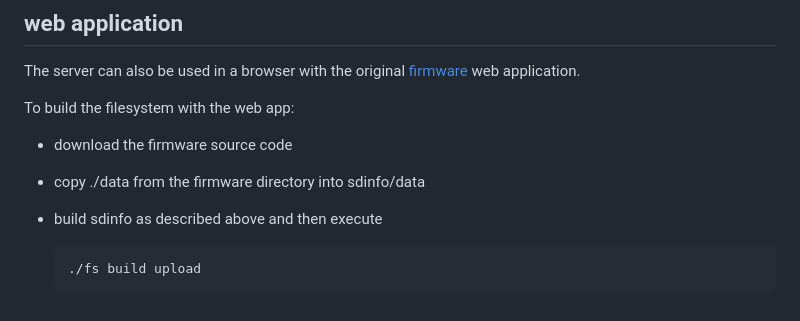
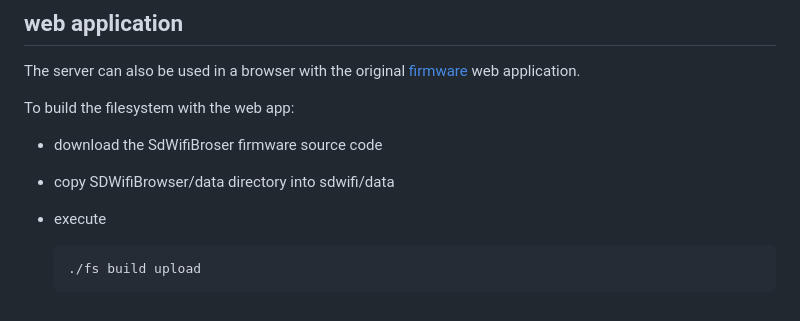
Before and after one commit to tiredboffin/sdwifi, a Markdown page: README.md, the part around the change. GitHub-like rendering.

```diff
--- a/README.md
+++ b/README.md
@@ -158,8 +158,8 @@ The server accepts the following commands:
 The server can also be used in a browser with the original [firmware](https://github.com/FYSETC/SdWiFiBrowser) web application.
 
 To build the filesystem with the web app:
-  - download the firmware source code
-  - copy ./data from the firmware directory into sdinfo/data
-  - build sdinfo as described above and then execute
+  - download the SdWifiBroser firmware source code
+  - copy SDWifiBrowser/data directory into sdwifi/data
+  - execute
 
         ./fs build upload
```
